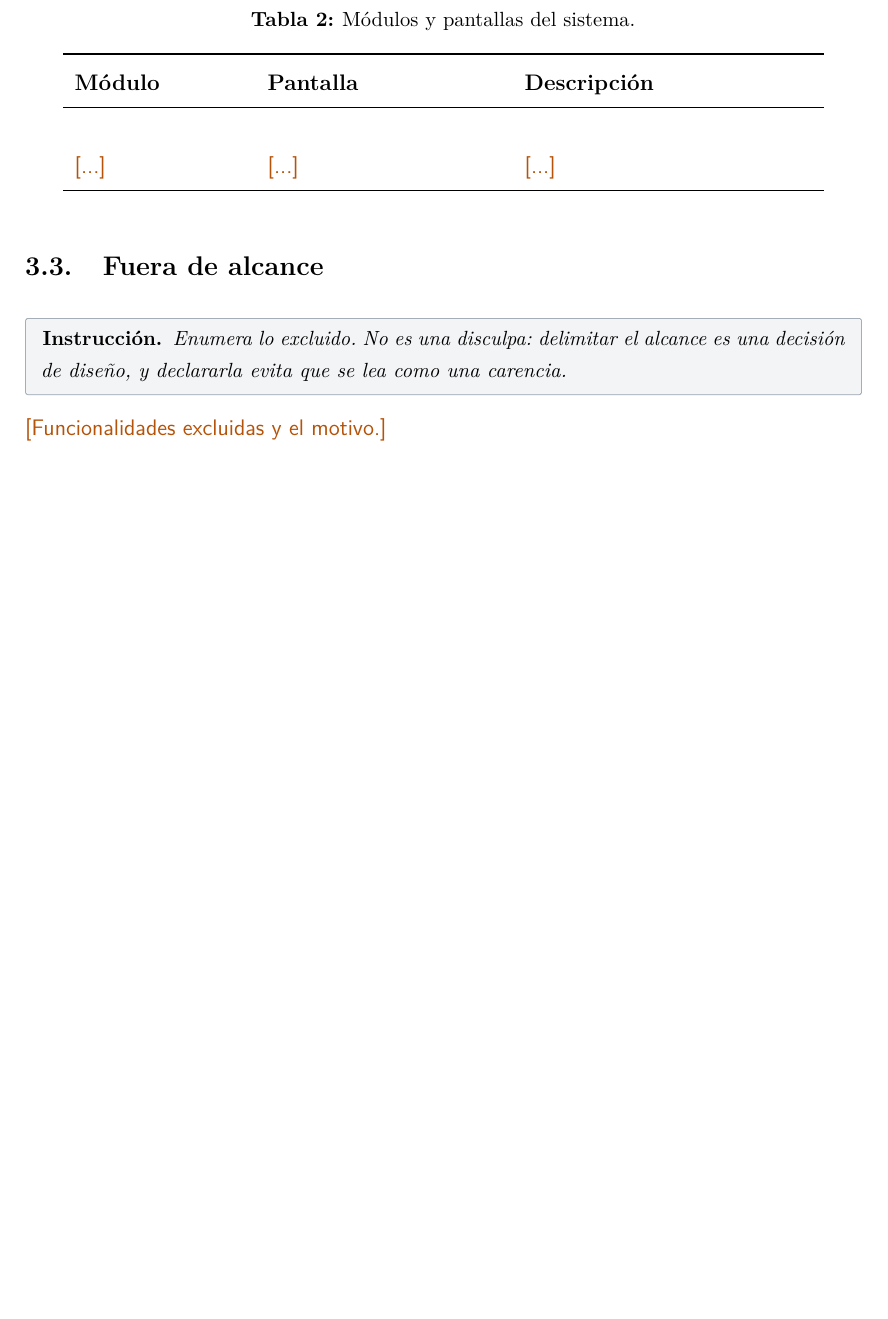
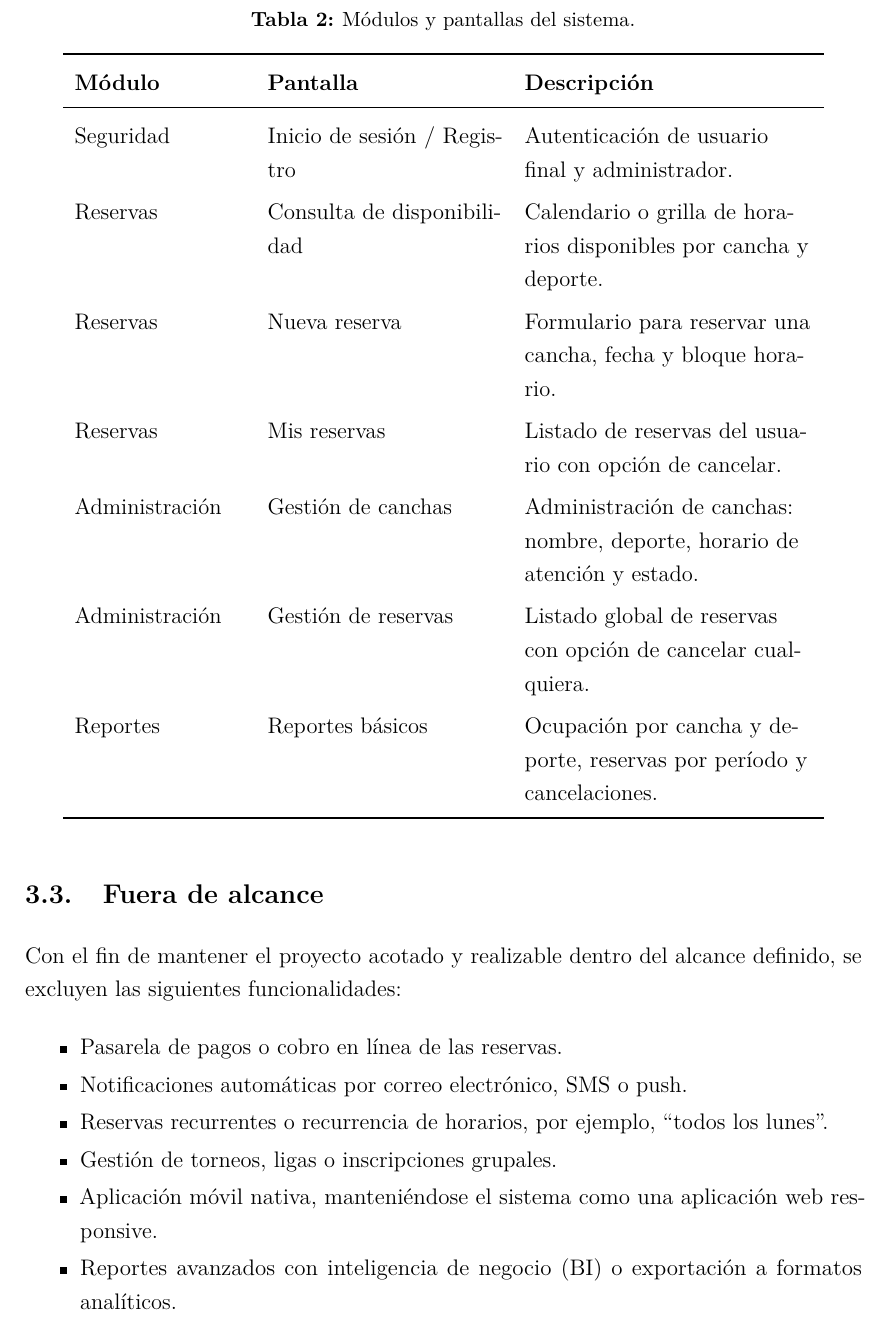
Before and after one commit to miguesj-hub/reserva-canchas, a LaTeX document (informe/informe.tex, which reads informe/secciones/03-alcance-funcional.tex): part of page 11 of 24 before the commit and part of page 12 of 26 after it, cut so that both start at the same text, the shorter picture padded with empty space. Compiled offline with pdfLaTeX.

Commit message:
docs: Alcance funcional

```diff
--- a/informe/secciones/03-alcance-funcional.tex
+++ b/informe/secciones/03-alcance-funcional.tex
@@ -47,7 +63,15 @@ descomposición no está clara.}
     \toprule
     \textbf{Módulo} & \textbf{Pantalla} & \textbf{Descripción} \\
     \midrule
-    \ph{...} & \ph{...} & \ph{...} \\
+
+    Seguridad & Inicio de sesión / Registro & Autenticación de usuario final y administrador. \\
+    Reservas & Consulta de disponibilidad & Calendario o grilla de horarios disponibles por cancha y deporte. \\
+    Reservas & Nueva reserva & Formulario para reservar una cancha, fecha y bloque horario. \\
+    Reservas & Mis reservas & Listado de reservas del usuario con opción de cancelar. \\
+    Administración & Gestión de canchas & Administración de canchas: nombre, deporte, horario de atención y estado. \\
+    Administración & Gestión de reservas & Listado global de reservas con opción de cancelar cualquiera. \\
+    Reportes & Reportes básicos & Ocupación por cancha y deporte, reservas por período y cancelaciones. \\
+
     \bottomrule
   \end{tabular}
 \end{table}
@@ -55,7 +79,16 @@ descomposición no está clara.}
 \subsection{Fuera de alcance}
 \label{sec:fuera-alcance}
 
-\instruccion{Enumera lo excluido. No es una disculpa: delimitar el alcance
-es una decisión de diseño, y declararla evita que se lea como una carencia.}
+Con el fin de mantener el proyecto acotado y realizable dentro del alcance definido,
+se excluyen las siguientes funcionalidades:
 
-\ph{Funcionalidades excluidas y el motivo.}
+\begin{itemize}
+
+    \item Pasarela de pagos o cobro en línea de las reservas.
+    \item Notificaciones automáticas por correo electrónico, SMS o push.
+    \item Reservas recurrentes o recurrencia de horarios, por ejemplo, ``todos los lunes''.
+    \item Gestión de torneos, ligas o inscripciones grupales.
+    \item Aplicación móvil nativa, manteniéndose el sistema como una aplicación web responsive.
+    \item Reportes avanzados con inteligencia de negocio (BI) o exportación a formatos analíticos.
+
+\end{itemize}
```
Also changed, not shown: informe/secciones/03-alcance-funcional.tex (32 more changed lines).
